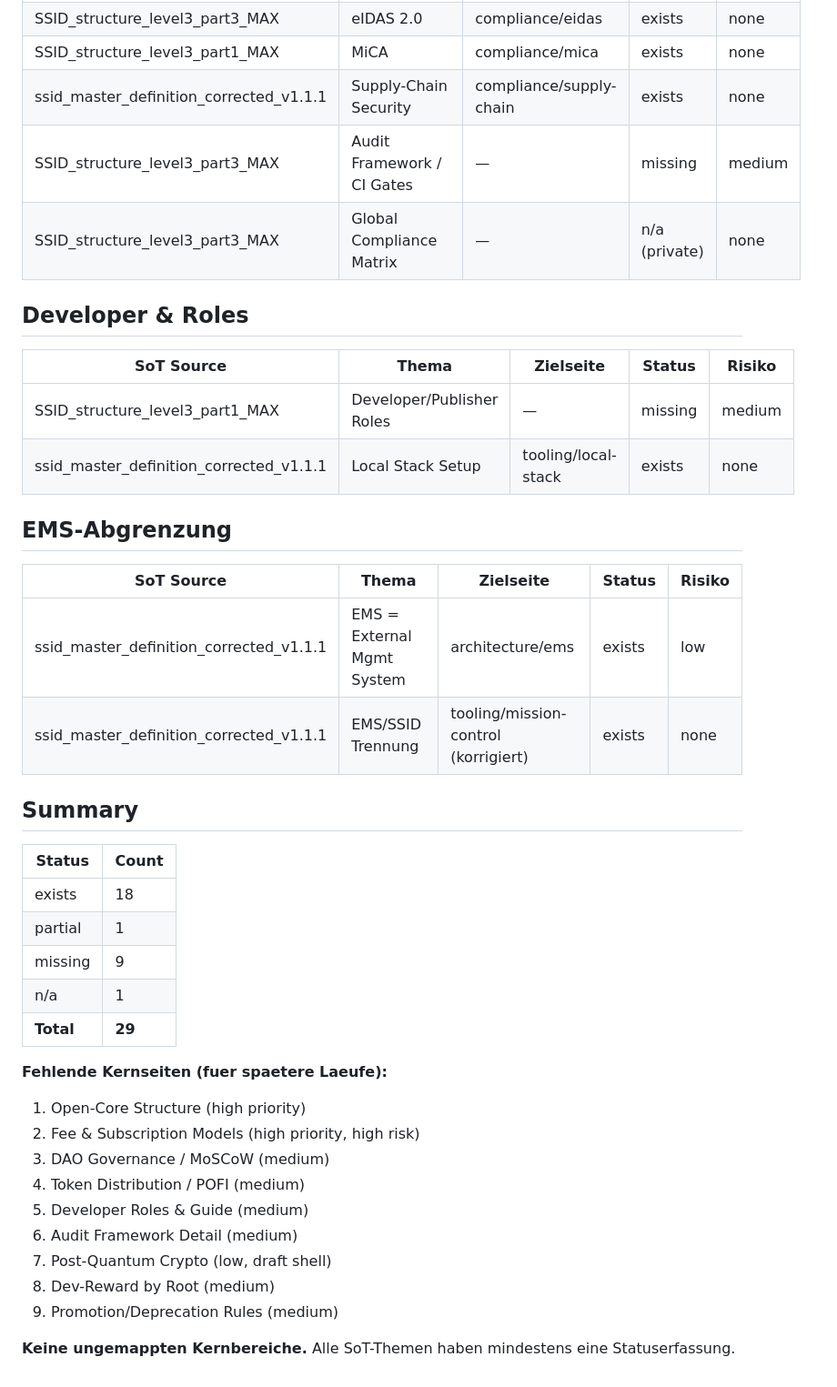
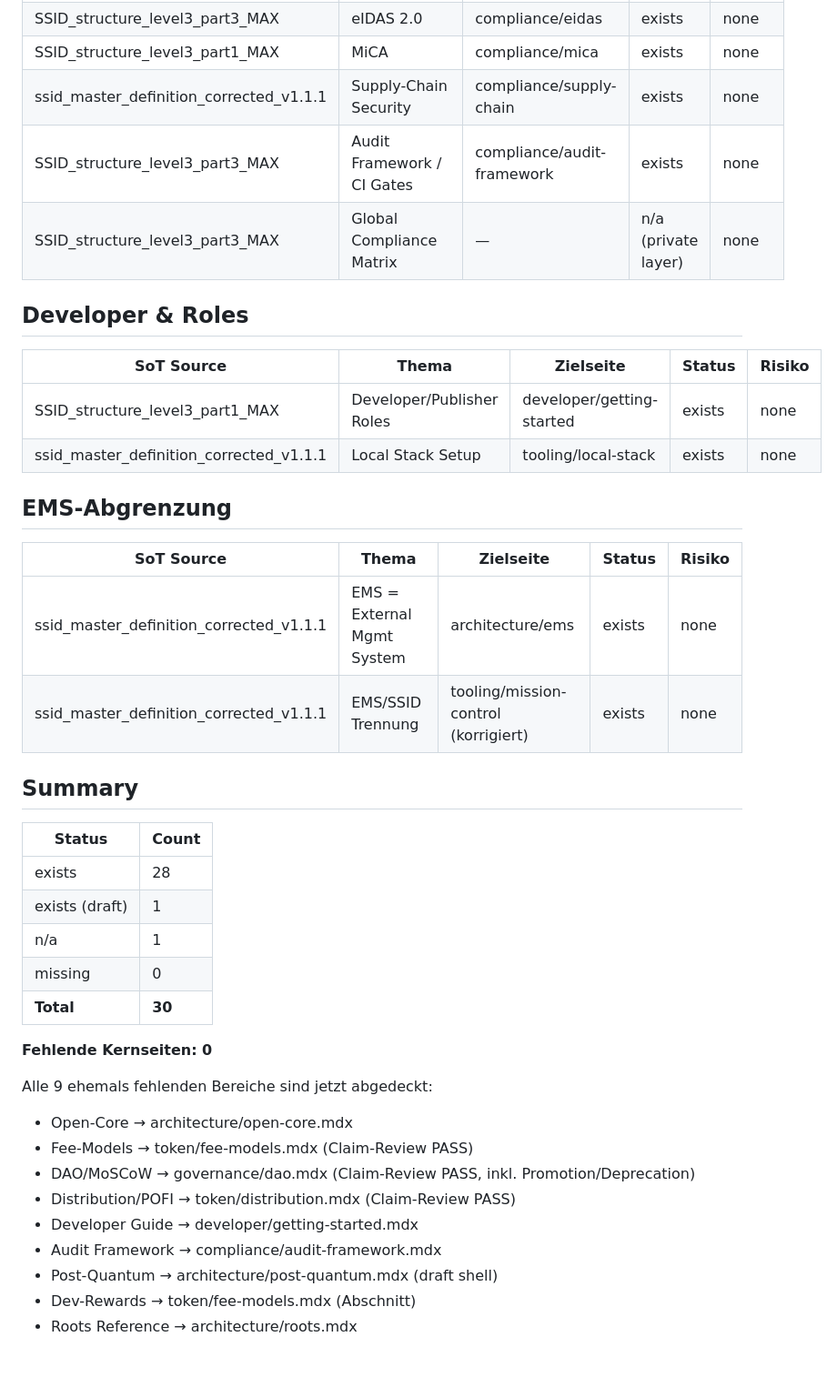
Before and after one commit to EduBrainBoost/SSID-docs, a Markdown page: 02_audit_logging/reports/SSID_DOCS_SOT_MAPPING.md, the part around one of its changes. Shown at 91% size. GitHub-like rendering.

```diff
--- a/02_audit_logging/reports/SSID_DOCS_SOT_MAPPING.md
+++ b/02_audit_logging/reports/SSID_DOCS_SOT_MAPPING.md
@@ -47,42 +47,42 @@
 | SSID_structure_level3_part3_MAX | eIDAS 2.0 | compliance/eidas | exists | none |
 | SSID_structure_level3_part1_MAX | MiCA | compliance/mica | exists | none |
 | ssid_master_definition_corrected_v1.1.1 | Supply-Chain Security | compliance/supply-chain | exists | none |
-| SSID_structure_level3_part3_MAX | Audit Framework / CI Gates | — | missing | medium |
-| SSID_structure_level3_part3_MAX | Global Compliance Matrix | — | n/a (private) | none |
+| SSID_structure_level3_part3_MAX | Audit Framework / CI Gates | compliance/audit-framework | exists | none |
+| SSID_structure_level3_part3_MAX | Global Compliance Matrix | — | n/a (private layer) | none |
 
 ## Developer & Roles
 
 | SoT Source | Thema | Zielseite | Status | Risiko |
 |------------|-------|-----------|--------|--------|
-| SSID_structure_level3_part1_MAX | Developer/Publisher Roles | — | missing | medium |
+| SSID_structure_level3_part1_MAX | Developer/Publisher Roles | developer/getting-started | exists | none |
 | ssid_master_definition_corrected_v1.1.1 | Local Stack Setup | tooling/local-stack | exists | none |
 
 ## EMS-Abgrenzung
 
 | SoT Source | Thema | Zielseite | Status | Risiko |
 |------------|-------|-----------|--------|--------|
-| ssid_master_definition_corrected_v1.1.1 | EMS = External Mgmt System | architecture/ems | exists | low |
+| ssid_master_definition_corrected_v1.1.1 | EMS = External Mgmt System | architecture/ems | exists | none |
 | ssid_master_definition_corrected_v1.1.1 | EMS/SSID Trennung | tooling/mission-control (korrigiert) | exists | none |
 
 ## Summary
 
 | Status | Count |
 |--------|-------|
-| exists | 18 |
-| partial | 1 |
-| missing | 9 |
+| exists | 28 |
+| exists (draft) | 1 |
 | n/a | 1 |
-| **Total** | **29** |
+| missing | 0 |
+| **Total** | **30** |
 
-**Fehlende Kernseiten (fuer spaetere Laeufe):**
-1. Open-Core Structure (high priority)
-2. Fee & Subscription Models (high priority, high risk)
-3. DAO Governance / MoSCoW (medium)
-4. Token Distribution / POFI (medium)
-5. Developer Roles & Guide (medium)
-6. Audit Framework Detail (medium)
-7. Post-Quantum Crypto (low, draft shell)
-8. Dev-Reward by Root (medium)
-9. Promotion/Deprecation Rules (medium)
+**Fehlende Kernseiten: 0**
 
-**Keine ungemappten Kernbereiche.** Alle SoT-Themen haben mindestens eine Statuserfassung.
+Alle 9 ehemals fehlenden Bereiche sind jetzt abgedeckt:
+- Open-Core → architecture/open-core.mdx
+- Fee-Models → token/fee-models.mdx (Claim-Review PASS)
+- DAO/MoSCoW → governance/dao.mdx (Claim-Review PASS, inkl. Promotion/Deprecation)
+- Distribution/POFI → token/distribution.mdx (Claim-Review PASS)
+- Developer Guide → developer/getting-started.mdx
+- Audit Framework → compliance/audit-framework.mdx
+- Post-Quantum → architecture/post-quantum.mdx (draft shell)
+- Dev-Rewards → token/fee-models.mdx (Abschnitt)
+- Roots Reference → architecture/roots.mdx
```
Also changed, not shown: other parts of 02_audit_logging/reports/SSID_DOCS_SOT_MAPPING.md (+13 -13 lines), 02_audit_logging/reports/SSID_DOCS_CONTENT_EXPANSION_REPORT.md (added, +77 -0 lines).
